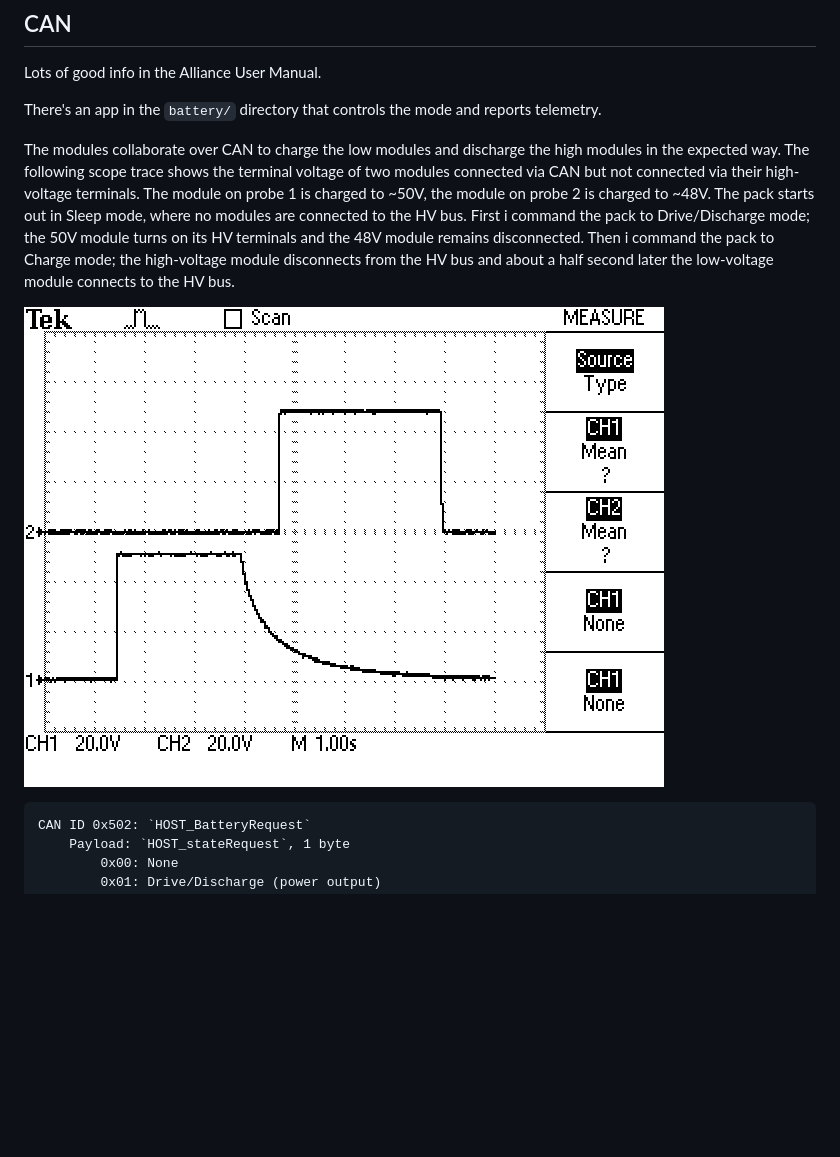
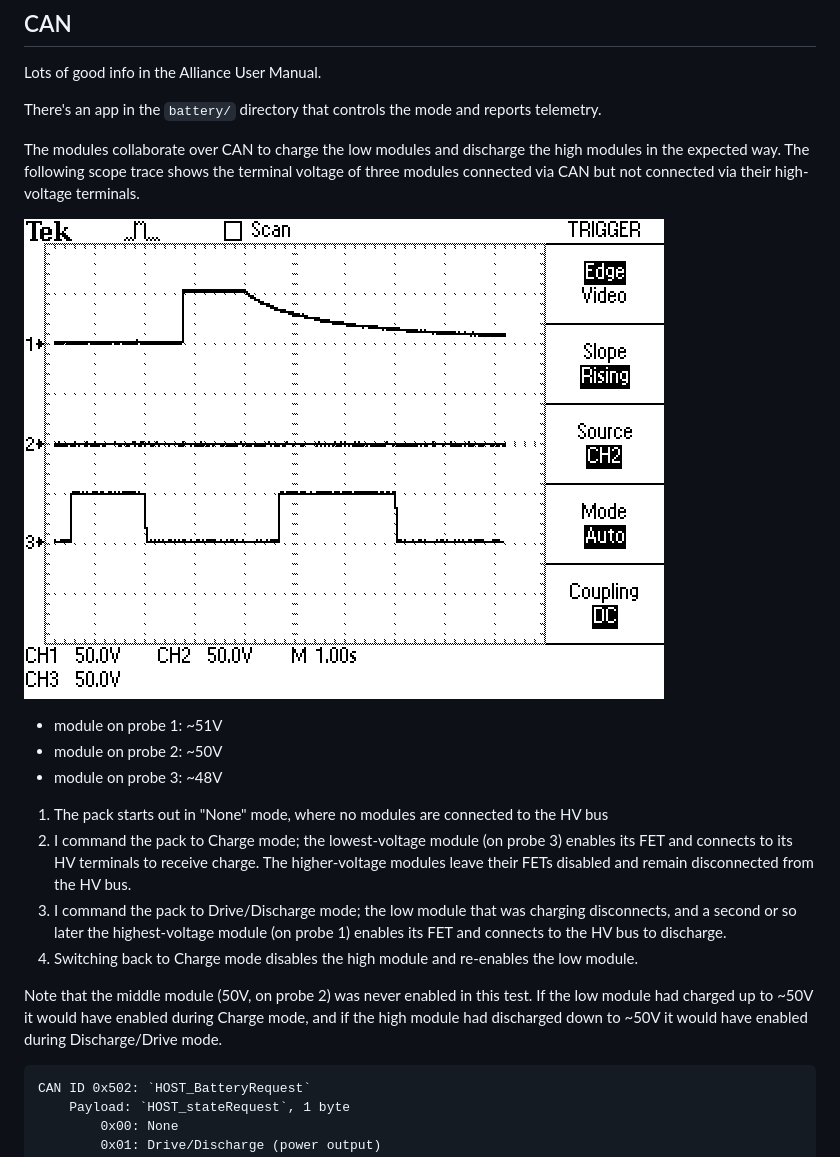
Before and after one commit to SebKuzminsky/crispy-home-power, a Markdown page: README.md, the part around the change. Rendered like a GitHub page; pictures changed too: battery/charge-discharge.png; blank space fills up the shorter version.

Commit message:
better demo of charge/discharge behavior

````diff
--- a/README.md
+++ b/README.md
@@ -44,17 +44,25 @@ There's an app in the `battery/` directory that controls the mode
 and reports telemetry.
 
 The modules collaborate over CAN to charge the low modules and discharge
-the high modules in the expected way.  The following scope trace shows the
-terminal voltage of two modules connected via CAN but not connected via
-their high-voltage terminals.  The module on probe 1 is charged to ~50V,
-the module on probe 2 is charged to ~48V.  The pack starts out in Sleep
-mode, where no modules are connected to the HV bus.  First i command the
-pack to Drive/Discharge mode; the 50V module turns on its HV terminals
-and the 48V module remains disconnected.  Then i command the pack to
-Charge mode; the high-voltage module disconnects from the HV bus and
-about a half second later the low-voltage module connects to the HV bus.
+the high modules in the expected way.  The following scope trace shows
+the terminal voltage of three modules connected via CAN but not connected
+via their high-voltage terminals.
 
 ![](battery/charge-discharge.png)
+
+- module on probe 1: ~51V
+- module on probe 2: ~50V
+- module on probe 3: ~48V
+
+1. The pack starts out in "None" mode, where no modules are connected to the HV bus
+2. I command the pack to Charge mode; the lowest-voltage module (on probe 3) enables its FET and connects to its HV terminals to receive charge.  The higher-voltage modules leave their FETs disabled and remain disconnected from the HV bus.
+3. I command the pack to Drive/Discharge mode; the low module that was charging disconnects, and a second or so later the highest-voltage module (on probe 1) enables its FET and connects to the HV bus to discharge.
+4. Switching back to Charge mode disables the high module and re-enables the low module.
+
+Note that the middle module (50V, on probe 2) was never enabled in this
+test.  If the low module had charged up to ~50V it would have enabled
+during Charge mode, and if the high module had discharged down to ~50V
+it would have enabled during Discharge/Drive mode.
 
 ```
 CAN ID 0x502: `HOST_BatteryRequest`
````
